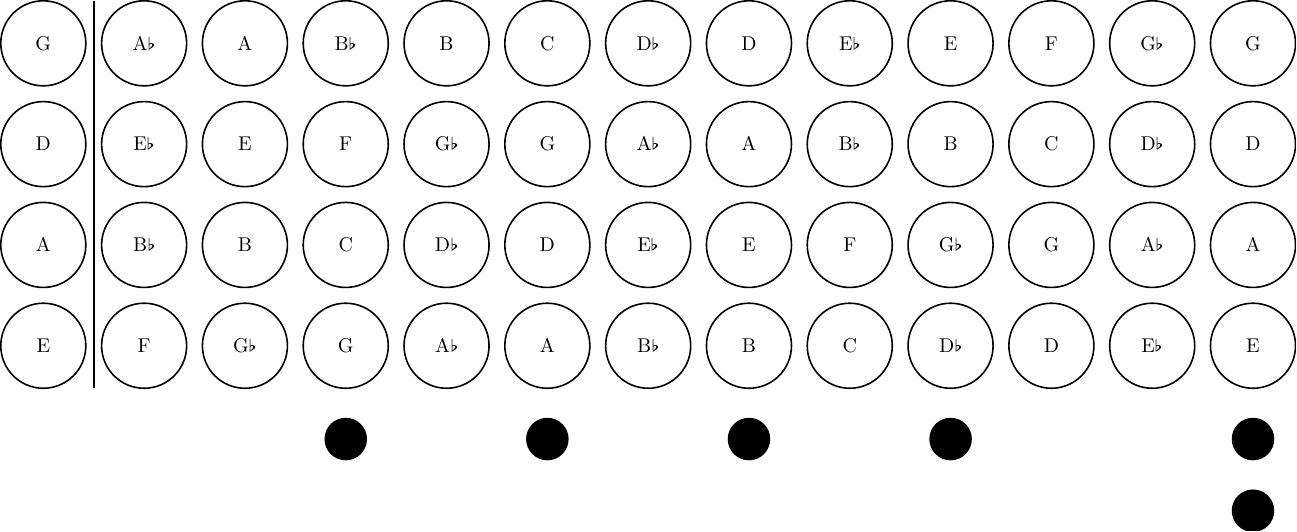
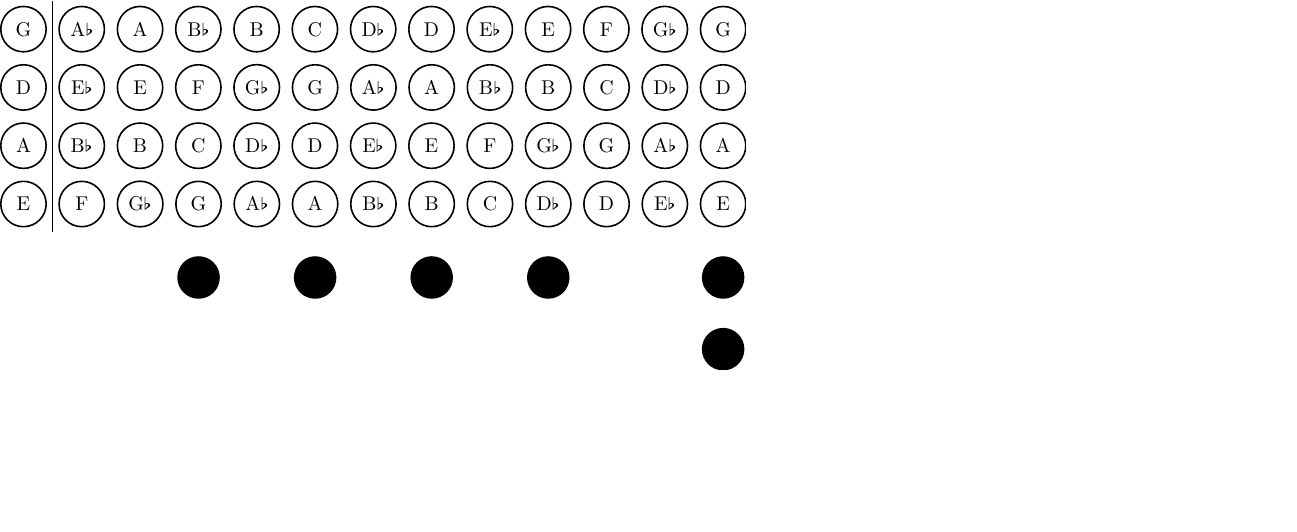
Before and after one commit to mkDoku/BassFretboard, a LaTeX figure (main.tex): the whole page, the shorter picture padded with empty space. Compiled offline with pdfLaTeX.

Commit message:
Adjust note node size

```diff
--- a/main.tex
+++ b/main.tex
@@ -25,13 +25,13 @@
       draw
     , circle
     , thick
-    , minimum size=1.5cm
+    , minimum size=0.8cm
   }
 }
 
 % A _ B ! C _ D _ E ! F _ G _ A
 
-\begin{tikzpicture}[node distance=0.25cm and 0.25cm]
+\begin{tikzpicture}[node distance=0.20cm and 0.2cm]
 
   % strings
   \node[notePos] (GString) {G};
```
Also changed, not shown: main.tex (4 more changed lines).
